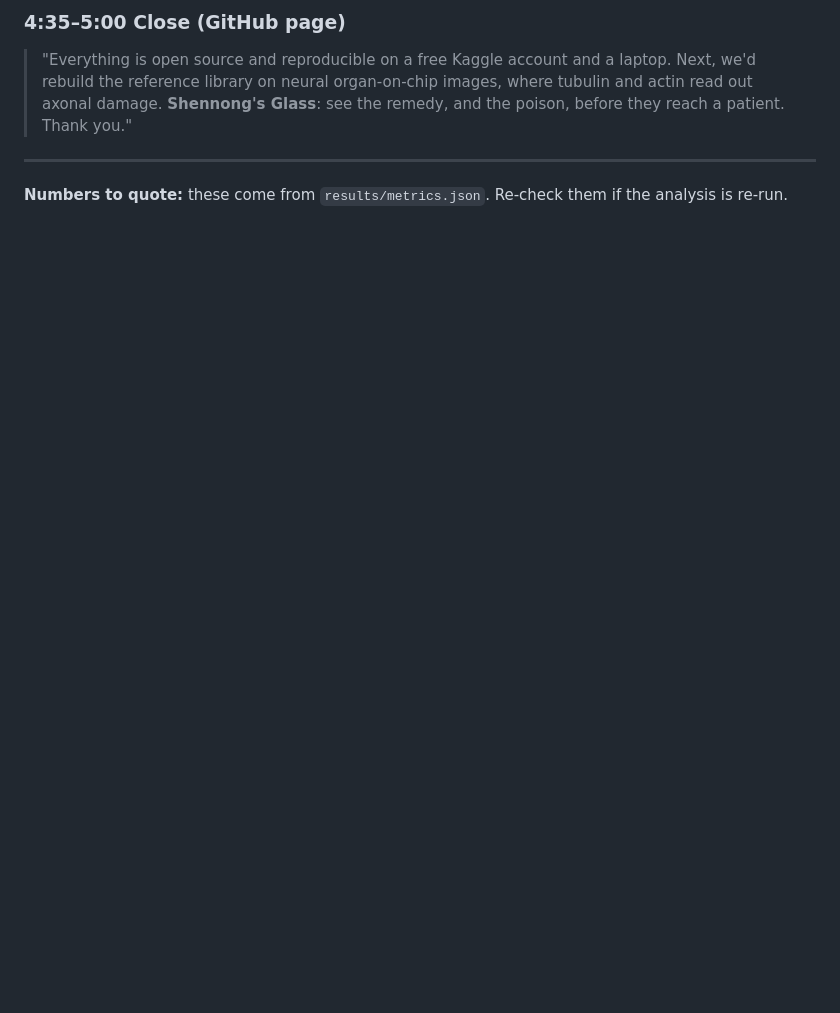
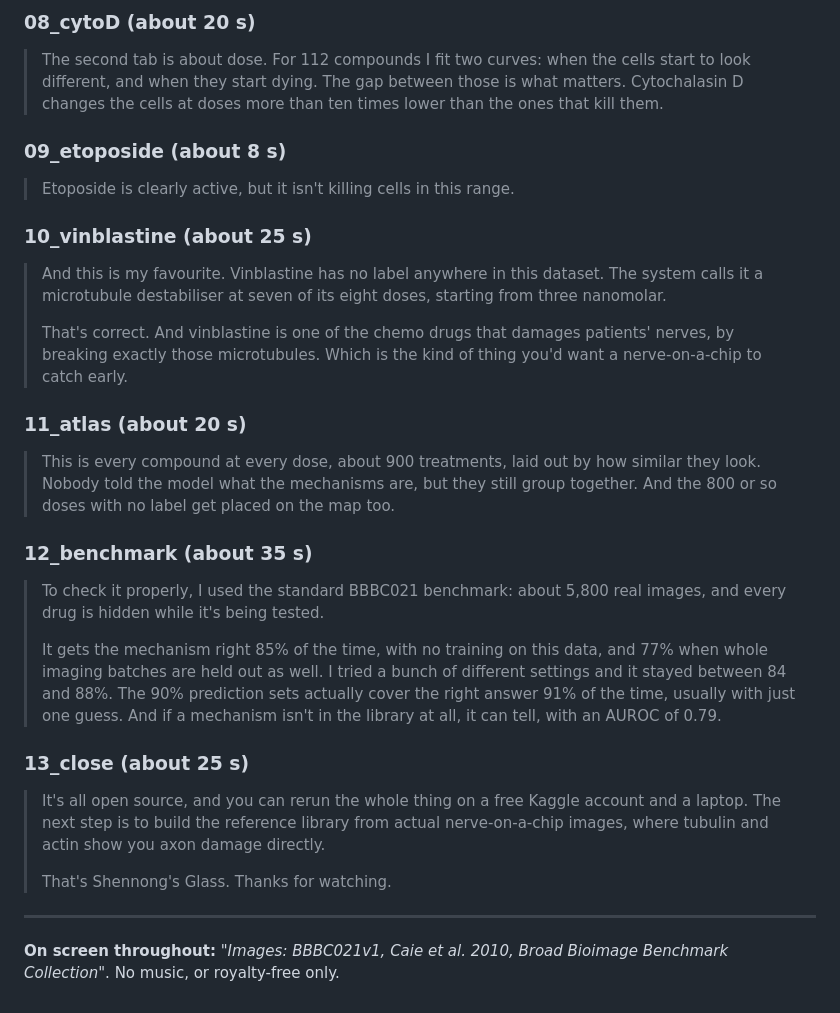
Before and after one commit to shreshth006/shennongs-glass, a Markdown page: docs/video_script.md, the part around one of its changes. Drawn GitHub-style; blank space fills up the shorter version.

Commit message:
Rewrite demo video script in a conversational voice

```diff
--- a/docs/video_script.md
+++ b/docs/video_script.md
@@ -75,10 +57,42 @@
 
-### 4:35–5:00 Close (GitHub page)
-> "Everything is open source and reproducible on a free Kaggle account and a laptop. Next, we'd
-> rebuild the reference library on neural organ-on-chip images, where tubulin and actin read out
-> axonal damage. **Shennong's Glass**: see the remedy, and the poison, before they reach a
-> patient. Thank you."
+### 08_cytoD (about 20 s)
+> The second tab is about dose. For 112 compounds I fit two curves: when the cells start to look
+> different, and when they start dying. The gap between those is what matters. Cytochalasin D
+> changes the cells at doses more than ten times lower than the ones that kill them.
+
+### 09_etoposide (about 8 s)
+> Etoposide is clearly active, but it isn't killing cells in this range.
+
+### 10_vinblastine (about 25 s)
+> And this is my favourite. Vinblastine has no label anywhere in this dataset. The system calls it a
+> microtubule destabiliser at seven of its eight doses, starting from three nanomolar.
+>
+> That's correct. And vinblastine is one of the chemo drugs that damages patients' nerves, by
+> breaking exactly those microtubules. Which is the kind of thing you'd want a nerve-on-a-chip to
+> catch early.
+
+### 11_atlas (about 20 s)
+> This is every compound at every dose, about 900 treatments, laid out by how similar they look.
+> Nobody told the model what the mechanisms are, but they still group together. And the 800 or so
+> doses with no label get placed on the map too.
+
+### 12_benchmark (about 35 s)
+> To check it properly, I used the standard BBBC021 benchmark: about 5,800 real images, and every
+> drug is hidden while it's being tested.
+>
+> It gets the mechanism right 85% of the time, with no training on this data, and 77% when whole
+> imaging batches are held out as well. I tried a bunch of different settings and it stayed between
+> 84 and 88%. The 90% prediction sets actually cover the right answer 91% of the time, usually with
+> just one guess. And if a mechanism isn't in the library at all, it can tell, with an AUROC of 0.79.
+
+### 13_close (about 25 s)
+> It's all open source, and you can rerun the whole thing on a free Kaggle account and a laptop.
+> The next step is to build the reference library from actual nerve-on-a-chip images, where
+> tubulin and actin show you axon damage directly.
+>
+> That's Shennong's Glass. Thanks for watching.
 
 ---
-**Numbers to quote:** these come from `results/metrics.json`. Re-check them if the analysis is
-re-run.
+
+**On screen throughout:** *"Images: BBBC021v1, Caie et al. 2010, Broad Bioimage Benchmark
+Collection"*. No music, or royalty-free only.
```
Also changed, not shown: other parts of docs/video_script.md (+46 -64 lines).
